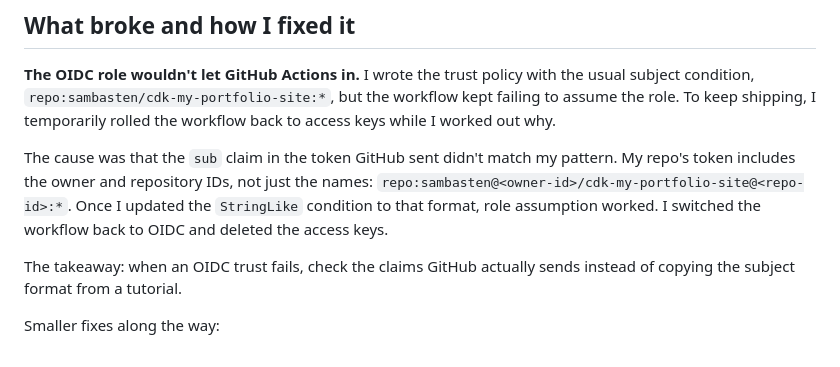
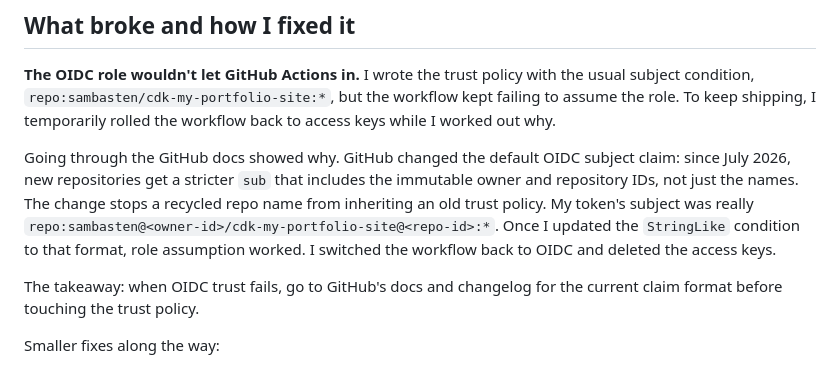
Before and after one commit to sambasten/cdk-my-portfolio-site, a Markdown page: README.md, the part around the change. Drawn GitHub-style.

```diff
--- a/README.md
+++ b/README.md
@@ -28,9 +28,9 @@ A static portfolio site (`mysite/`) served from a private S3 bucket through Clou
 ## What broke and how I fixed it
 **The OIDC role wouldn't let GitHub Actions in.** I wrote the trust policy with the usual subject condition, `repo:sambasten/cdk-my-portfolio-site:*`, but the workflow kept failing to assume the role. To keep shipping, I temporarily rolled the workflow back to access keys while I worked out why.
 
-The cause was that the `sub` claim in the token GitHub sent didn't match my pattern. My repo's token includes the owner and repository IDs, not just the names: `repo:sambasten@<owner-id>/cdk-my-portfolio-site@<repo-id>:*`. Once I updated the `StringLike` condition to that format, role assumption worked. I switched the workflow back to OIDC and deleted the access keys.
+Going through the GitHub docs showed why. GitHub changed the default OIDC subject claim: since July 2026, new repositories get a stricter `sub` that includes the immutable owner and repository IDs, not just the names. The change stops a recycled repo name from inheriting an old trust policy. My token's subject was really `repo:sambasten@<owner-id>/cdk-my-portfolio-site@<repo-id>:*`. Once I updated the `StringLike` condition to that format, role assumption worked. I switched the workflow back to OIDC and deleted the access keys.
 
-The takeaway: when an OIDC trust fails, check the claims GitHub actually sends instead of copying the subject format from a tutorial.
+The takeaway: when OIDC trust fails, go to GitHub's docs and changelog for the current claim format before touching the trust policy.
 
 Smaller fixes along the way:
 - CloudFront error pages need a leading slash (`/error.html`, not `error.html`).
```
